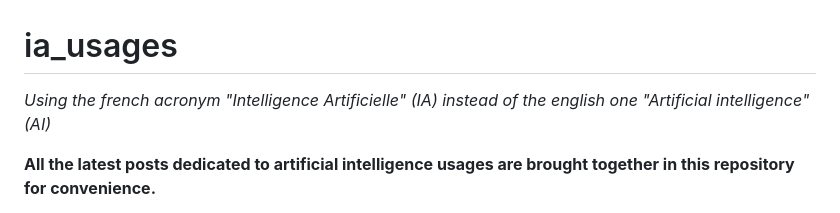
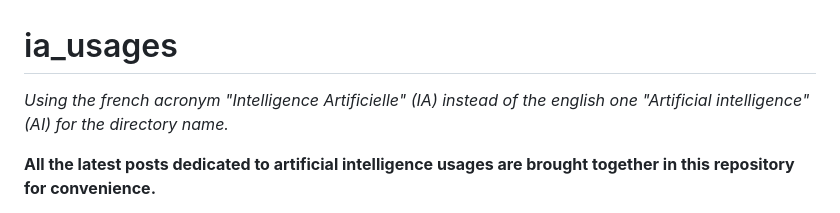
Before and after one commit to id-2/ia_usages, a Markdown page: README.md, the part around the change. Rendered like a GitHub page.

```diff
--- a/README.md
+++ b/README.md
@@ -1,6 +1,6 @@
 # ia_usages
 
-*Using the french acronym "Intelligence Artificielle" (IA) instead of the english one "Artificial intelligence" (AI)*
+*Using the french acronym "Intelligence Artificielle" (IA) instead of the english one "Artificial intelligence" (AI) for the directory name.*
 
 
 **All the latest posts dedicated to artificial intelligence usages are brought together in this repository for convenience.**
```
